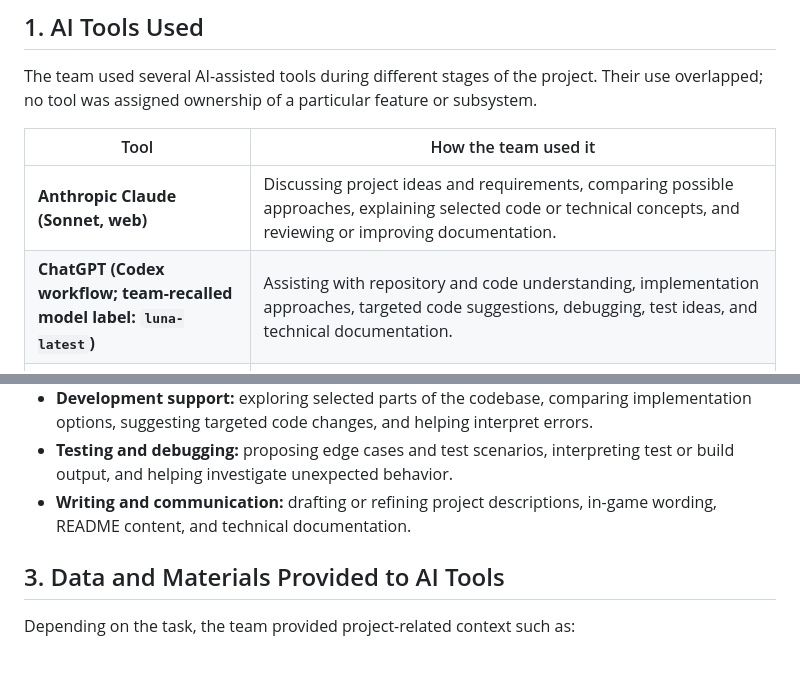
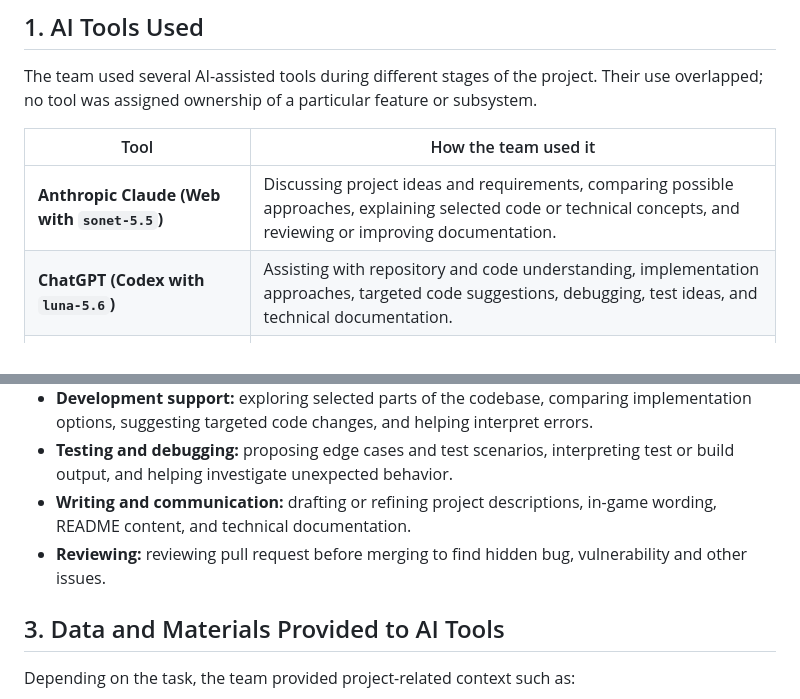
Before and after one commit to Theteamakrasia/Mars-Horizon-Junior-Astronaut-Mission-Trainer, a Markdown page: AI-USAGE-&-DECLARATION.md, 2 parts joined by grey strips. GitHub-like rendering; blank space fills up the shorter version.

Commit message:
Revise AI tools usage and update model versions
Updated AI usage details and tool versions in the documentation.

```diff
--- a/AI-USAGE-&-DECLARATION.md
+++ b/AI-USAGE-&-DECLARATION.md
@@ -9,8 +9,8 @@ The team used several AI-assisted tools during different stages of the project.
 
 | Tool | How the team used it |
 | --- | --- |
-| **Anthropic Claude (Sonnet, web)** | Discussing project ideas and requirements, comparing possible approaches, explaining selected code or technical concepts, and reviewing or improving documentation. |
-| **ChatGPT (Codex workflow; team-recalled model label: `luna-latest`)** | Assisting with repository and code understanding, implementation approaches, targeted code suggestions, debugging, test ideas, and technical documentation. |
+| **Anthropic Claude (Web with `sonet-5.5`)** | Discussing project ideas and requirements, comparing possible approaches, explaining selected code or technical concepts, and reviewing or improving documentation. |
+| **ChatGPT (Codex with `luna-5.6`)** | Assisting with repository and code understanding, implementation approaches, targeted code suggestions, debugging, test ideas, and technical documentation. |
 | **OpenCode** with the configured labels **Space Bunny, DeepSeek, MiniMax, and LongCat** | Agent-assisted repository exploration, implementation guidance, code refinement, troubleshooting, and review of selected changes. These are the labels remembered by the team; they are not intended as a claim that each provider performed a separate, exclusive role. |
 | **Google Gemini** | Exploring alternative solutions, explaining technical and scientific concepts, and supporting research, review, and documentation work. |
 
@@ -25,6 +25,7 @@ Across these tools, AI assistance was used selectively for:
 - **Development support:** exploring selected parts of the codebase, comparing implementation options, suggesting targeted code changes, and helping interpret errors.
 - **Testing and debugging:** proposing edge cases and test scenarios, interpreting test or build output, and helping investigate unexpected behavior.
 - **Writing and communication:** drafting or refining project descriptions, in-game wording, README content, and technical documentation.
+- **Reviewing:** reviewing pull request before merging to find hidden bug, vulnerability and other issues.
 
 ## 3. Data and Materials Provided to AI Tools
 
```
